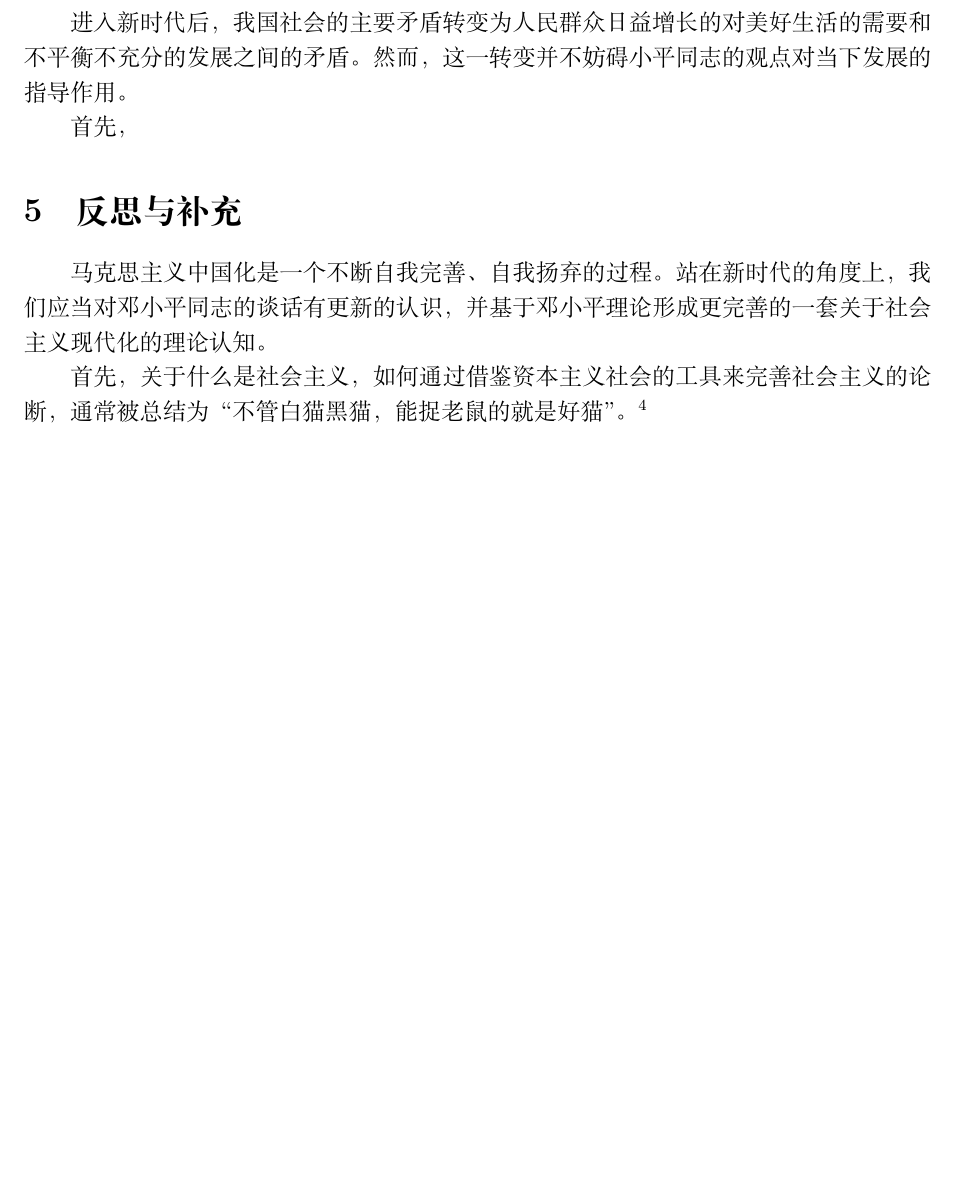
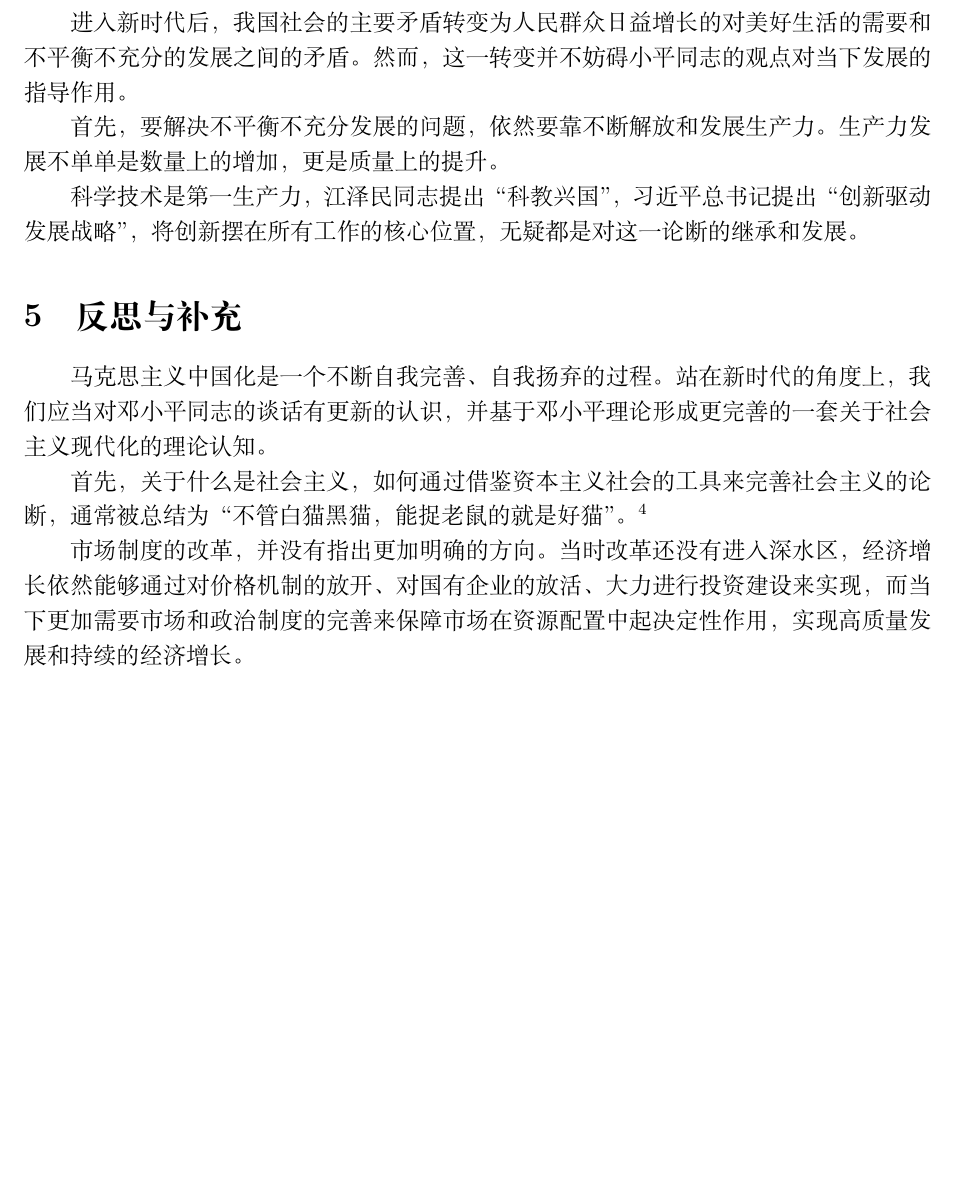
Before and after one commit to HubertYHZhang/mao, a LaTeX document (mao.tex): part of page 3 of 3, cut so that both start at the same text, the shorter picture padded with empty space. Compiled offline with XeLaTeX; a missing font is replaced by an installed copy or a similar font.

Commit message:
update 5.15 15:48

```diff
--- a/mao.tex
+++ b/mao.tex
@@ -64,12 +64,18 @@
 \subsection{解放和发展生产力}
 进入新时代后，我国社会的主要矛盾转变为人民群众日益增长的对美好生活的需要和不平衡不充分的发展之间的矛盾。然而，这一转变并不妨碍小平同志的观点对当下发展的指导作用。
 
-首先，
+首先，要解决不平衡不充分发展的问题，依然要靠不断解放和发展生产力。生产力发展不单单是数量上的增加，更是质量上的提升。
+
+科学技术是第一生产力，江泽民同志提出“科教兴国”，习近平总书记提出“创新驱动发展战略”，将创新摆在所有工作的核心位置，无疑都是对这一论断的继承和发展。
 
 \section{反思与补充}
 马克思主义中国化是一个不断自我完善、自我扬弃的过程。站在新时代的角度上，我们应当对邓小平同志的谈话有更新的认识，并基于邓小平理论形成更完善的一套关于社会主义现代化的理论认知。
 
 首先，关于什么是社会主义，如何通过借鉴资本主义社会的工具来完善社会主义的论断，通常被总结为“不管白猫黑猫，能捉老鼠的就是好猫”。\footnote{《邓小平文选》第一卷}
 
+市场制度的改革，并没有指出更加明确的方向。当时改革还没有进入深水区，经济增长依然能够通过对价格机制的放开、对国有企业的放活、大力进行投资建设来实现，而当下更加需要市场和政治制度的完善来保障市场在资源配置中起决定性作用，实现高质量发展和持续的经济增长。
+
+
+
 
 \end{document}
```
Also changed, not shown: mao.pdf, 3 other files.
